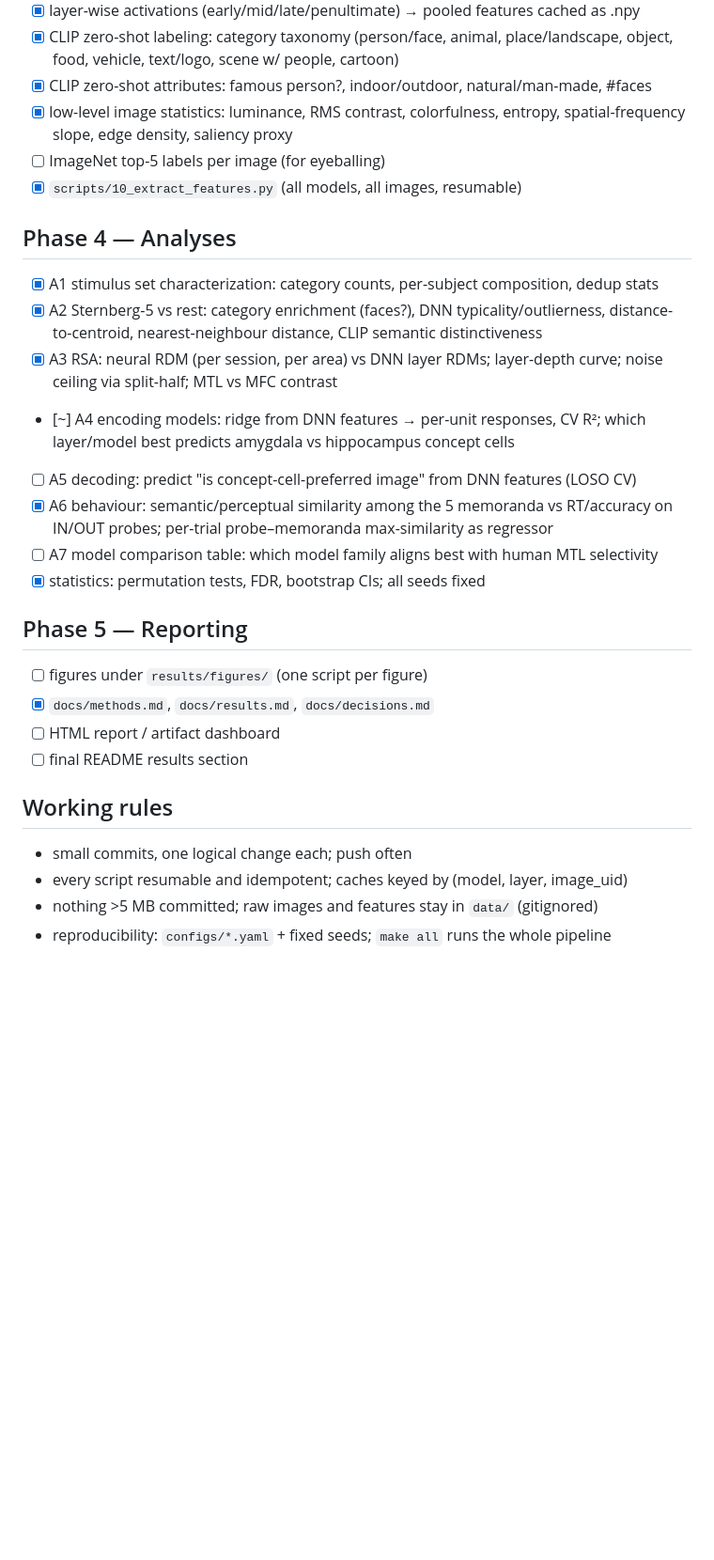
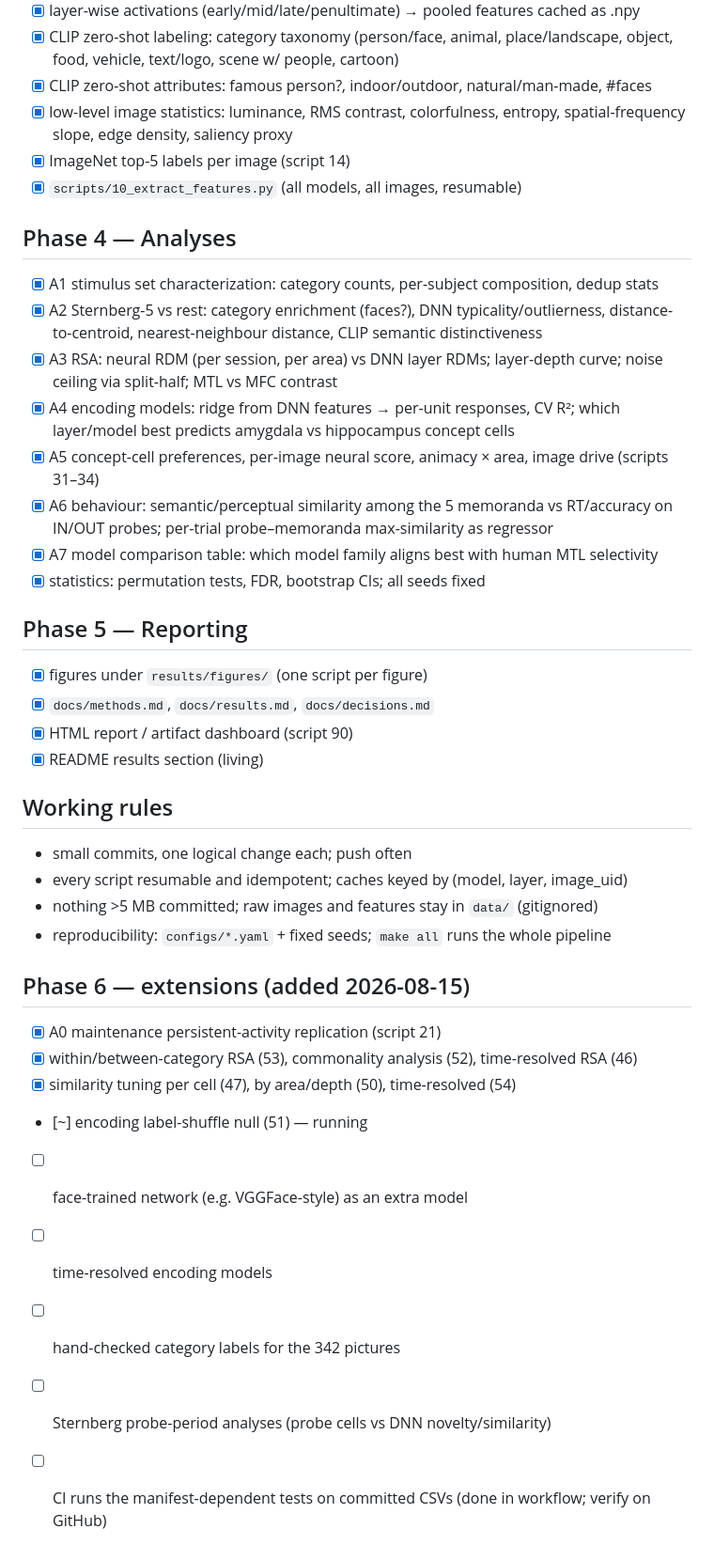
Before and after one commit to sunkalpchandra/memoranda, a Markdown page: PLAN.md, the part around the change. Shown at 94% size. Drawn GitHub-style; blank space fills up the shorter version.

Commit message:
docs: plan status update + phase 6 extensions

```diff
--- a/PLAN.md
+++ b/PLAN.md
@@ -40,7 +40,7 @@ Status legend: `[ ]` todo · `[~]` in progress · `[x]` done
 - [x] CLIP zero-shot attributes: famous person?, indoor/outdoor, natural/man-made, #faces
 - [x] low-level image statistics: luminance, RMS contrast, colorfulness, entropy,
       spatial-frequency slope, edge density, saliency proxy
-- [ ] ImageNet top-5 labels per image (for eyeballing)
+- [x] ImageNet top-5 labels per image (script 14)
 - [x] `scripts/10_extract_features.py` (all models, all images, resumable)
 
 ## Phase 4 — Analyses
@@ -49,22 +49,33 @@ Status legend: `[ ]` todo · `[~]` in progress · `[x]` done
       distance-to-centroid, nearest-neighbour distance, CLIP semantic distinctiveness
 - [x] A3 RSA: neural RDM (per session, per area) vs DNN layer RDMs; layer-depth curve;
       noise ceiling via split-half; MTL vs MFC contrast
-- [~] A4 encoding models: ridge from DNN features → per-unit responses, CV R²; which
+- [x] A4 encoding models: ridge from DNN features → per-unit responses, CV R²; which
       layer/model best predicts amygdala vs hippocampus concept cells
-- [ ] A5 decoding: predict "is concept-cell-preferred image" from DNN features (LOSO CV)
+- [x] A5 concept-cell preferences, per-image neural score, animacy × area, image drive (scripts 31–34)
 - [x] A6 behaviour: semantic/perceptual similarity among the 5 memoranda vs RT/accuracy on
       IN/OUT probes; per-trial probe–memoranda max-similarity as regressor
-- [ ] A7 model comparison table: which model family aligns best with human MTL selectivity
+- [x] A7 model comparison table: which model family aligns best with human MTL selectivity
 - [x] statistics: permutation tests, FDR, bootstrap CIs; all seeds fixed
 
 ## Phase 5 — Reporting
-- [ ] figures under `results/figures/` (one script per figure)
+- [x] figures under `results/figures/` (one script per figure)
 - [x] `docs/methods.md`, `docs/results.md`, `docs/decisions.md`
-- [ ] HTML report / artifact dashboard
-- [ ] final README results section
+- [x] HTML report / artifact dashboard (script 90)
+- [x] README results section (living)
 
 ## Working rules
 - small commits, one logical change each; push often
 - every script resumable and idempotent; caches keyed by (model, layer, image_uid)
 - nothing >5 MB committed; raw images and features stay in `data/` (gitignored)
 - reproducibility: `configs/*.yaml` + fixed seeds; `make all` runs the whole pipeline
+
+## Phase 6 — extensions (added 2026-08-15)
+- [x] A0 maintenance persistent-activity replication (script 21)
+- [x] within/between-category RSA (53), commonality analysis (52), time-resolved RSA (46)
+- [x] similarity tuning per cell (47), by area/depth (50), time-resolved (54)
+- [~] encoding label-shuffle null (51) — running
+- [ ] face-trained network (e.g. VGGFace-style) as an extra model
+- [ ] time-resolved encoding models
+- [ ] hand-checked category labels for the 342 pictures
+- [ ] Sternberg probe-period analyses (probe cells vs DNN novelty/similarity)
+- [ ] CI runs the manifest-dependent tests on committed CSVs (done in workflow; verify on GitHub)
```
